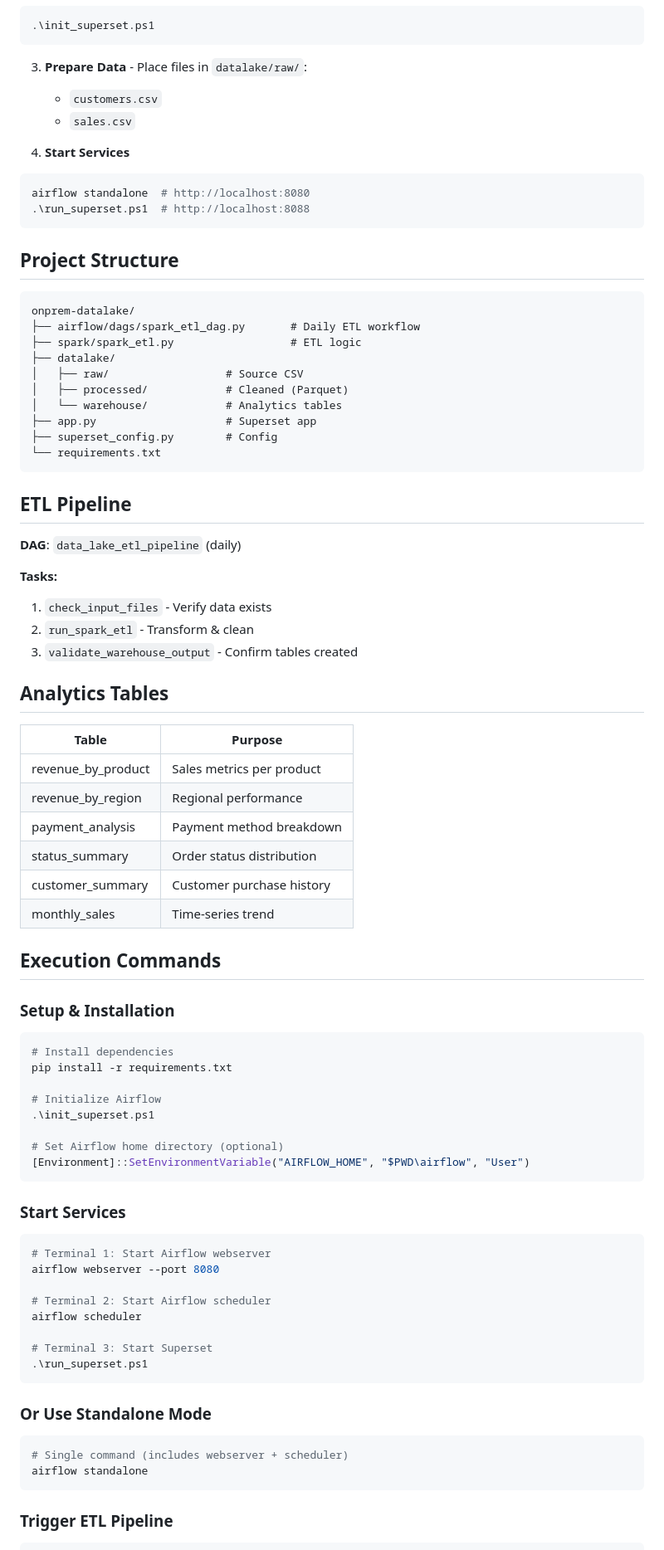
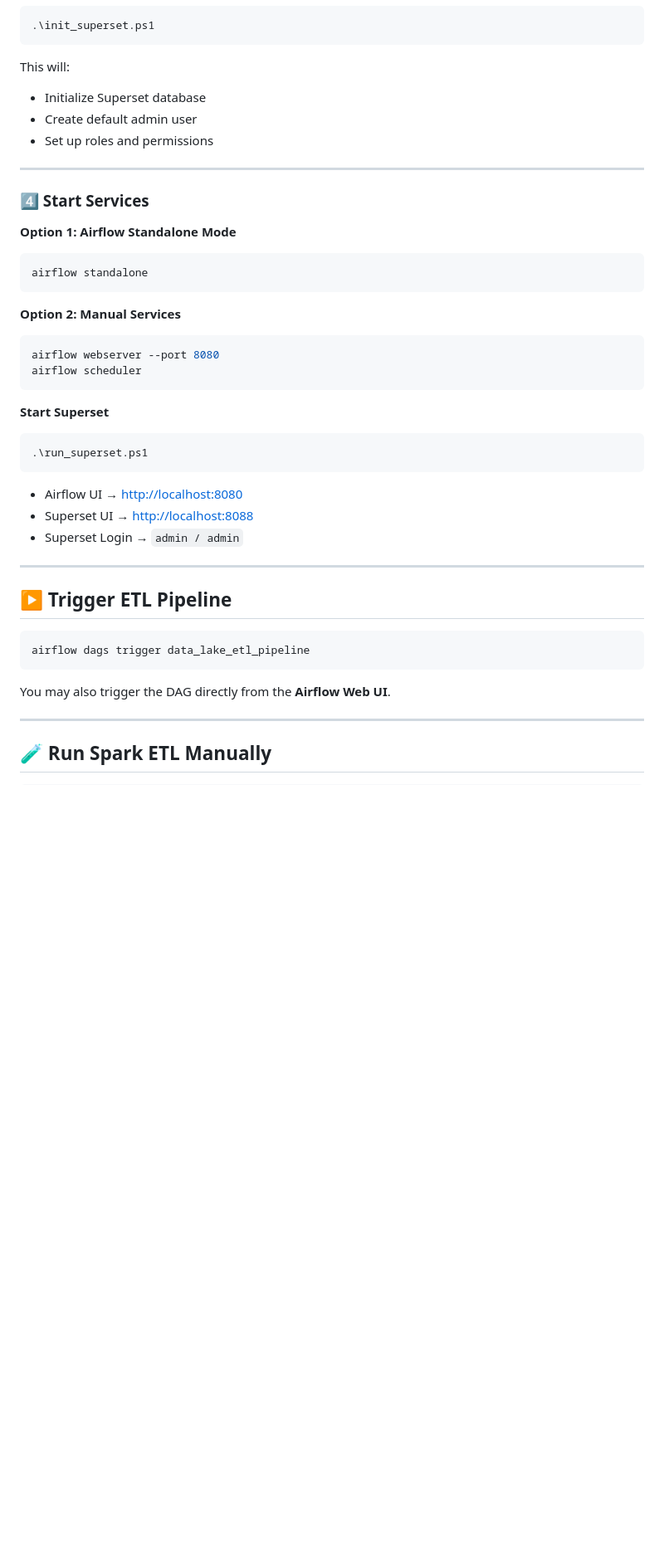
Before and after one commit to rv-ethereal/Data_Mining_LAB, a Markdown page: README.md, the part around one of its changes. Shown at 83% size. GitHub-like rendering; blank space fills up the shorter version.

````diff
--- a/README.md
+++ b/README.md
@@ -64,82 +152,51 @@ pip install -r requirements.txt
 .\init_superset.ps1
 ```
 
-3. **Prepare Data** - Place files in `datalake/raw/`:
-   - `customers.csv`
-   - `sales.csv`
+This will:
 
-4. **Start Services**
+* Initialize Superset database
+* Create default admin user
+* Set up roles and permissions
+
+---
+
+### 4️⃣ Start Services
+
+**Option 1: Airflow Standalone Mode**
+
 ```powershell
-airflow standalone  # http://localhost:8080
-.\run_superset.ps1  # http://localhost:8088
+airflow standalone
 ```
 
-## Project Structure
+**Option 2: Manual Services**
 
-```
-onprem-datalake/
-├── airflow/dags/spark_etl_dag.py       # Daily ETL workflow
-├── spark/spark_etl.py                  # ETL logic
-├── datalake/
-│   ├── raw/                  # Source CSV
-│   ├── processed/            # Cleaned (Parquet)
-│   └── warehouse/            # Analytics tables
-├── app.py                    # Superset app
-├── superset_config.py        # Config
-└── requirements.txt
+```powershell
+airflow webserver --port 8080
+airflow scheduler
 ```
 
-## ETL Pipeline
+**Start Superset**
 
-**DAG**: `data_lake_etl_pipeline` (daily)
-
-**Tasks:**
-1. `check_input_files` - Verify data exists
-2. `run_spark_etl` - Transform & clean
-3. `validate_warehouse_output` - Confirm tables created
-
-## Analytics Tables
-
-| Table | Purpose |
-|-------|---------|
-| revenue_by_product | Sales metrics per product |
-| revenue_by_region | Regional performance |
-| payment_analysis | Payment method breakdown |
-| status_summary | Order status distribution |
-| customer_summary | Customer purchase history |
-| monthly_sales | Time-series trend |
-
-## Execution Commands
-
-### Setup & Installation
 ```powershell
-# Install dependencies
-pip install -r requirements.txt
-
-# Initialize Airflow
-.\init_superset.ps1
-
-# Set Airflow home directory (optional)
-[Environment]::SetEnvironmentVariable("AIRFLOW_HOME", "$PWD\airflow", "User")
-```
-
-### Start Services
-```powershell
-# Terminal 1: Start Airflow webserver
-airflow webserver --port 8080
-
-# Terminal 2: Start Airflow scheduler
-airflow scheduler
-
-# Terminal 3: Start Superset
 .\run_superset.ps1
 ```
 
-### Or Use Standalone Mode
+* Airflow UI → [http://localhost:8080](http://localhost:8080)
+* Superset UI → [http://localhost:8088](http://localhost:8088)
+* Superset Login → `admin / admin`
+
+---
+
+## ▶️ Trigger ETL Pipeline
+
 ```powershell
-# Single command (includes webserver + scheduler)
-airflow standalone
+airflow dags trigger data_lake_etl_pipeline
 ```
 
-### Trigger ETL Pipeline
+You may also trigger the DAG directly from the **Airflow Web UI**.
+
+---
+
+## 🧪 Run Spark ETL Manually
+
 ```powershell
````
Also changed, not shown: other parts of README.md (+135 -104 lines).
